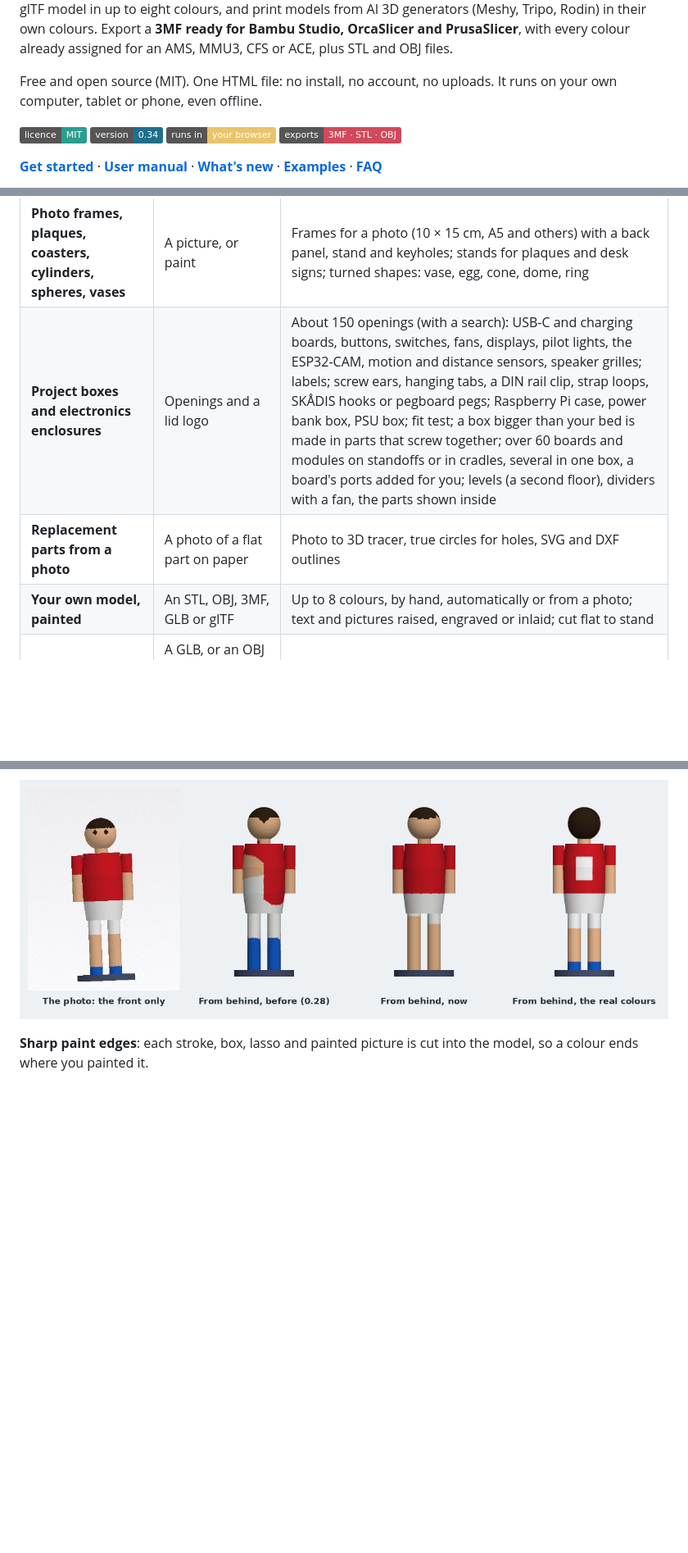
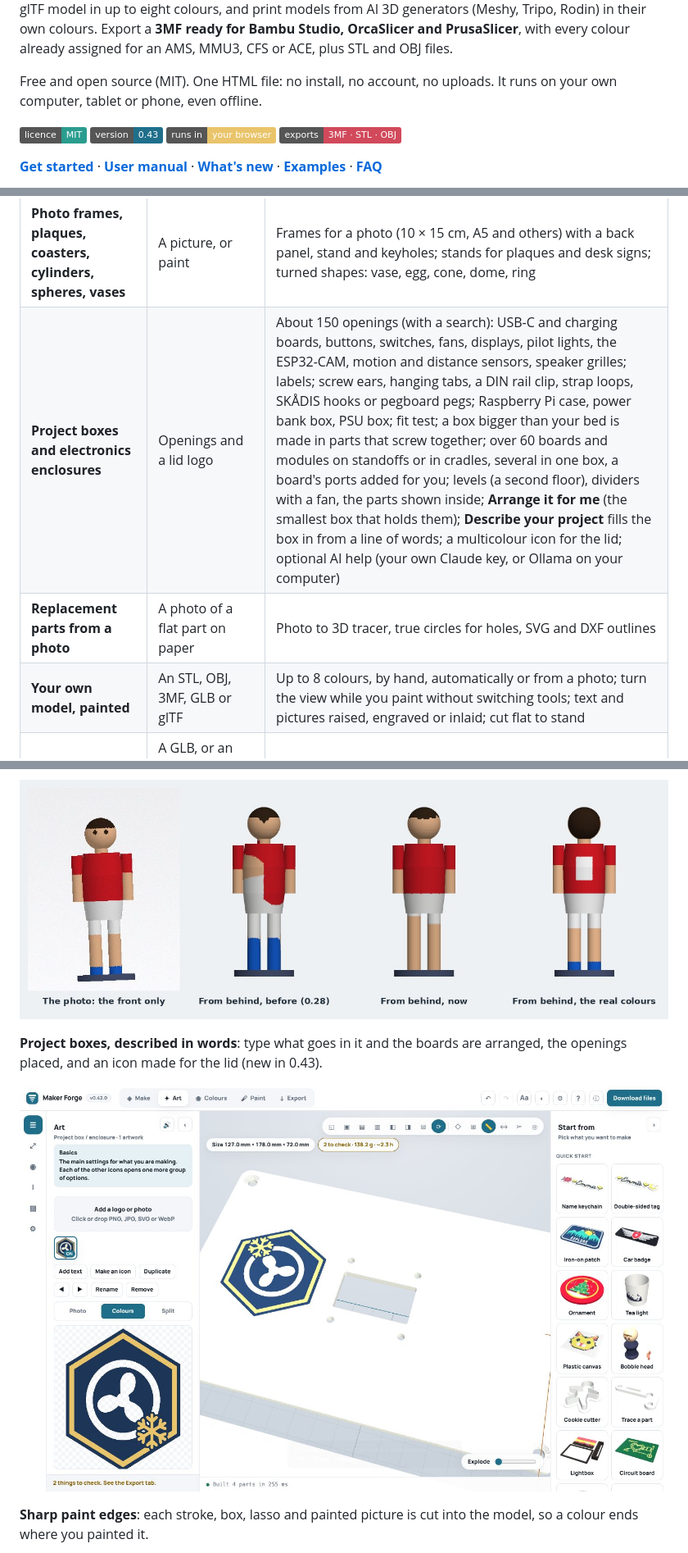
Before and after one commit to Retr0Plus95/Maker-Forge, a Markdown page: README.md, 3 parts joined by grey strips. Shown at 82% size. GitHub-like rendering; badges without logos; blank space fills up the shorter version.

Commit message:
0.43.0: README
Co-Authored-By: Claude Opus 5.5 <noreply@anthropic.com>
Claude-Session: https://claude.ai/code/session_01XzSvfMBgq1Zd8W3nSz7zyP

```diff
--- a/README.md
+++ b/README.md
@@ -5,7 +5,7 @@
 Free and open source (MIT). One HTML file: no install, no account, no uploads. It runs on your own computer, tablet or phone, even offline.
 
 [![Licence: MIT](https://img.shields.io/badge/licence-MIT-2a9d8f)](LICENSE)
-[![Version 0.34](https://img.shields.io/badge/version-0.34-1f6f8b)](CHANGELOG.md)
+[![Version 0.43](https://img.shields.io/badge/version-0.43-1f6f8b)](CHANGELOG.md)
 [![Runs in the browser](https://img.shields.io/badge/runs%20in-your%20browser-e9c46a)](#get-started-in-a-minute)
 [![Exports 3MF, STL, OBJ](https://img.shields.io/badge/exports-3MF%20·%20STL%20·%20OBJ-d1495b)](#printers-and-slicers)
 
@@ -42,9 +42,9 @@ Every button in the **Start from** sidebar opens with a finished example, so you
 | **Bobble heads** | A face | Printed spring neck |
 | **Tea lights and lanterns** | A silhouette or a photo | LED only |
 | **Photo frames, plaques, coasters, cylinders, spheres, vases** | A picture, or paint | Frames for a photo (10 × 15 cm, A5 and others) with a back panel, stand and keyholes; stands for plaques and desk signs; turned shapes: vase, egg, cone, dome, ring |
-| **Project boxes and electronics enclosures** | Openings and a lid logo | About 150 openings (with a search): USB-C and charging boards, buttons, switches, fans, displays, pilot lights, the ESP32-CAM, motion and distance sensors, speaker grilles; labels; screw ears, hanging tabs, a DIN rail clip, strap loops, SKÅDIS hooks or pegboard pegs; Raspberry Pi case, power bank box, PSU box; fit test; a box bigger than your bed is made in parts that screw together; over 60 boards and modules on standoffs or in cradles, several in one box, a board's ports added for you; levels (a second floor), dividers with a fan, the parts shown inside |
+| **Project boxes and electronics enclosures** | Openings and a lid logo | About 150 openings (with a search): USB-C and charging boards, buttons, switches, fans, displays, pilot lights, the ESP32-CAM, motion and distance sensors, speaker grilles; labels; screw ears, hanging tabs, a DIN rail clip, strap loops, SKÅDIS hooks or pegboard pegs; Raspberry Pi case, power bank box, PSU box; fit test; a box bigger than your bed is made in parts that screw together; over 60 boards and modules on standoffs or in cradles, several in one box, a board's ports added for you; levels (a second floor), dividers with a fan, the parts shown inside; **Arrange it for me** (the smallest box that holds them); **Describe your project** fills the box in from a line of words; a multicolour icon for the lid; optional AI help (your own Claude key, or Ollama on your computer) |
 | **Replacement parts from a photo** | A photo of a flat part on paper | Photo to 3D tracer, true circles for holes, SVG and DXF outlines |
-| **Your own model, painted** | An STL, OBJ, 3MF, GLB or glTF | Up to 8 colours, by hand, automatically or from a photo; text and pictures raised, engraved or inlaid; cut flat to stand |
+| **Your own model, painted** | An STL, OBJ, 3MF, GLB or glTF | Up to 8 colours, by hand, automatically or from a photo; turn the view while you paint without switching tools; text and pictures raised, engraved or inlaid; cut flat to stand |
 | **AI-made 3D models, in colour** | A GLB, or an OBJ with its MTL and pictures, from Meshy, Tripo, Rodin or any 3D app | Opens in its own colours, turned into the filaments you have |
 
 ---
@@ -93,6 +93,10 @@ Every button in the **Start from** sidebar opens with a finished example, so you
 **Colour from a photo** follows the model's shape: one photo of the front, and the back the photo can't see comes out right too.
 
 ![The test figure: its front photo; seen from behind as coloured before version 0.30, a patchwork with blue legs; as coloured now, a red shirt, white shorts and skin legs; and its real colours](docs/images/photo-shape.jpg)
+
+**Project boxes, described in words**: type what goes in it and the boards are arranged, the openings placed, and an icon made for the lid (new in 0.43).
+
+![The icon maker: a fan with a snowflake on a hexagon badge, inlaid into a project box's lid](docs/images/icon-maker.jpg)
 
 **Sharp paint edges**: each stroke, box, lasso and painted picture is cut into the model, so a colour ends where you painted it.
 
```
